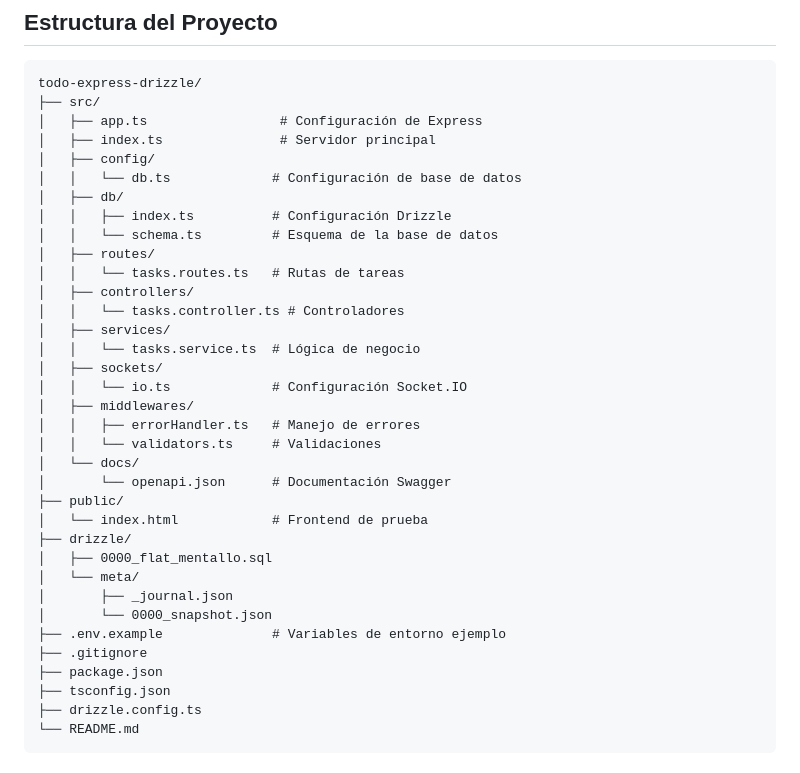
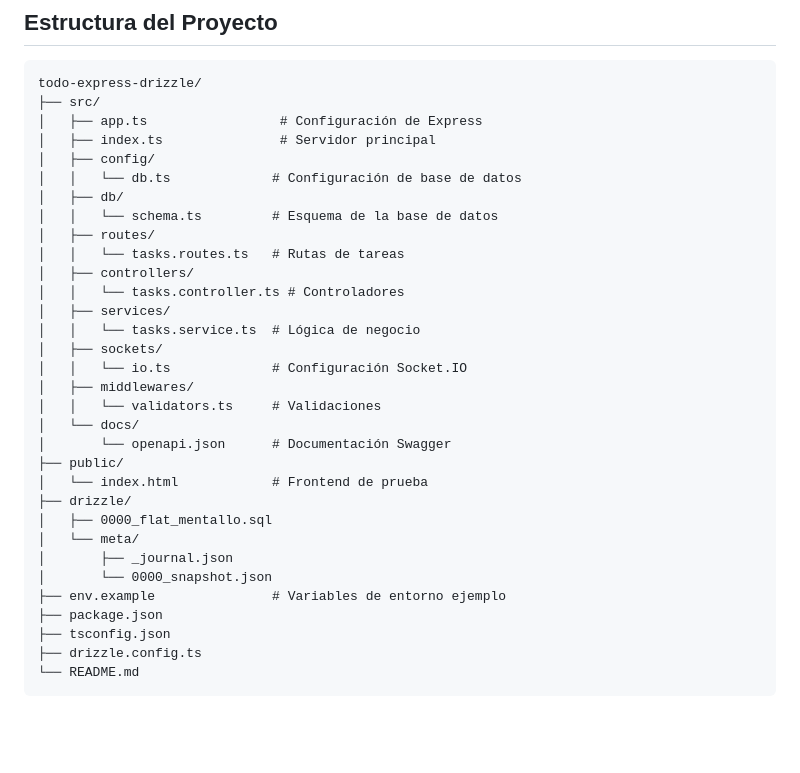
Before and after one commit to joseluis2g/todo-express-drizzle, a Markdown page: README.md, the part around the change. Drawn GitHub-style; blank space fills up the shorter version.

Commit message:
fix: update README project structure to match current files
- Remove references to non-existent files (src/db/index.ts, src/middlewares/errorHandler.ts)
- Remove database.sqlite and package-lock.json from structure (generated files)
- Update file structure to reflect actual project state

```diff
--- a/README.md
+++ b/README.md
@@ -203,7 +203,6 @@ todo-express-drizzle/
 │   ├── config/
 │   │   └── db.ts             # Configuración de base de datos
 │   ├── db/
-│   │   ├── index.ts          # Configuración Drizzle
 │   │   └── schema.ts         # Esquema de la base de datos
 │   ├── routes/
 │   │   └── tasks.routes.ts   # Rutas de tareas
@@ -214,7 +213,6 @@ todo-express-drizzle/
 │   ├── sockets/
 │   │   └── io.ts             # Configuración Socket.IO
 │   ├── middlewares/
-│   │   ├── errorHandler.ts   # Manejo de errores
 │   │   └── validators.ts     # Validaciones
 │   └── docs/
 │       └── openapi.json      # Documentación Swagger
@@ -225,8 +223,7 @@ todo-express-drizzle/
 │   └── meta/
 │       ├── _journal.json
 │       └── 0000_snapshot.json
-├── .env.example              # Variables de entorno ejemplo
-├── .gitignore
+├── env.example               # Variables de entorno ejemplo
 ├── package.json
 ├── tsconfig.json
 ├── drizzle.config.ts
```
